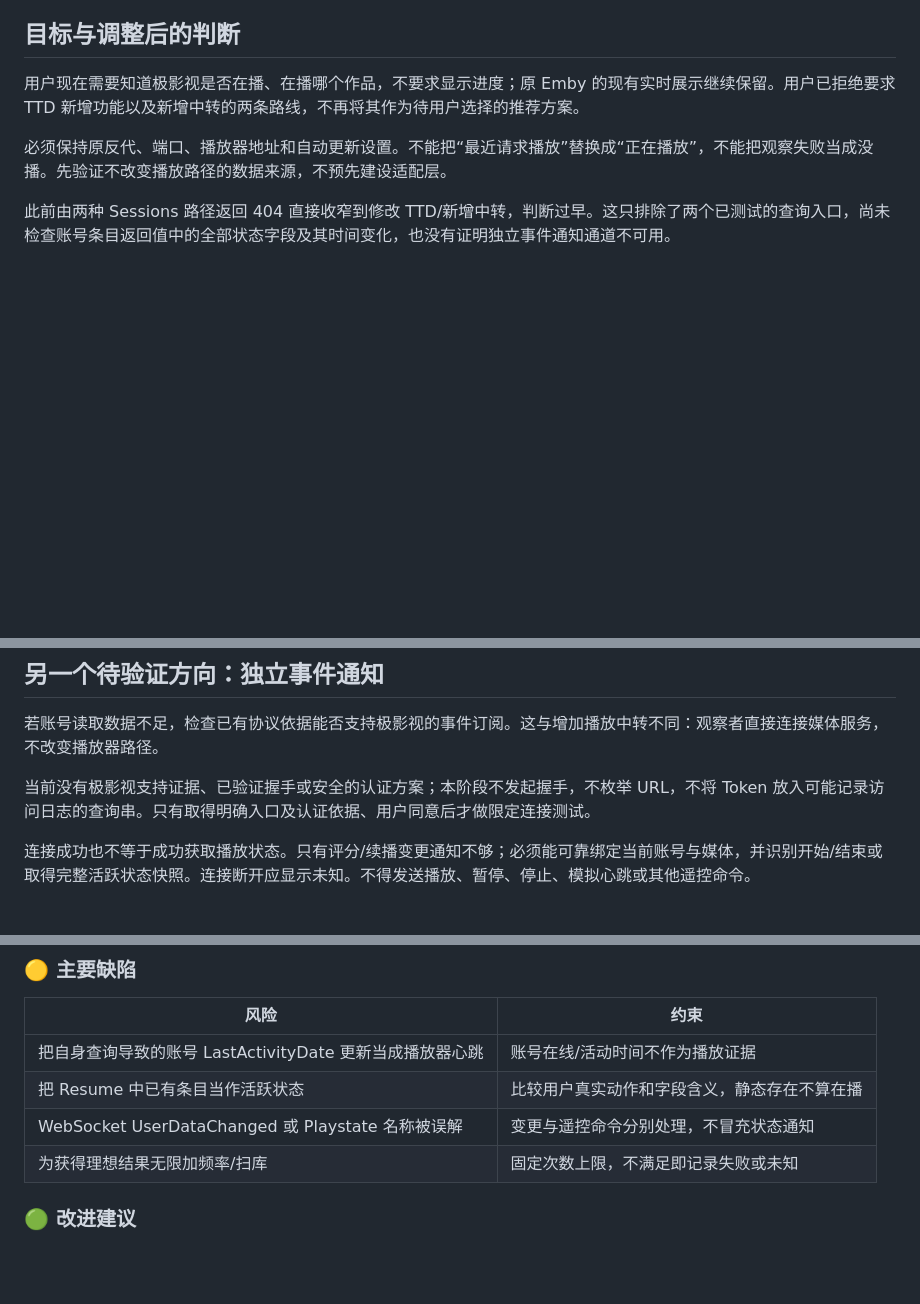
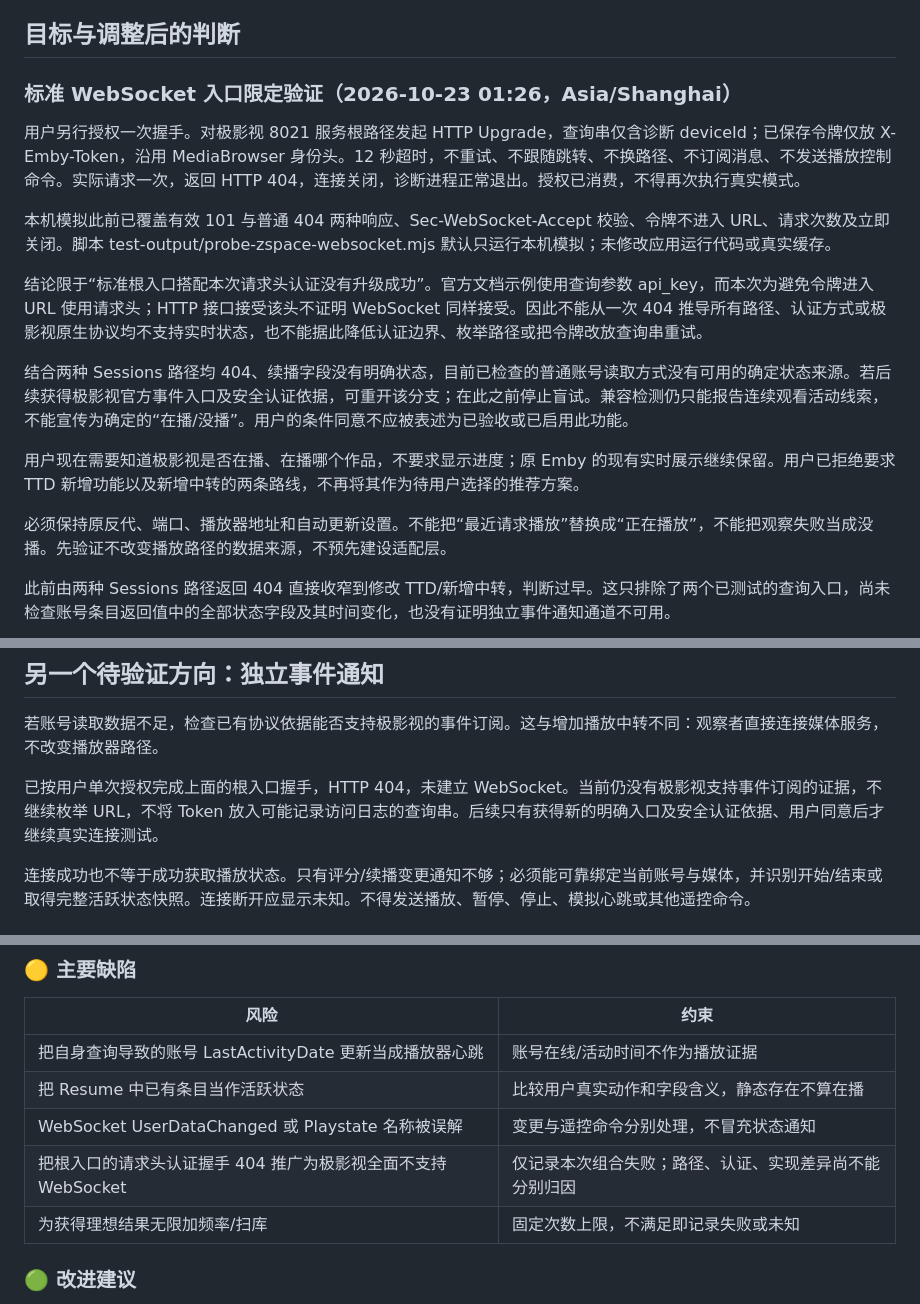
Before and after one commit to zaynzhu/EmbyScope, a Markdown page: docs/plans/极影视播放状态验证路线.md, 3 parts joined by grey strips. Drawn GitHub-style; blank space fills up the shorter version.

Commit message:
docs: 记录极影视单次事件连接验证及结论边界

```diff
--- a/docs/plans/极影视播放状态验证路线.md
+++ b/docs/plans/极影视播放状态验证路线.md
@@ -28,6 +28,16 @@ LastPlayedDate 的 UTC 标记值相对取样 UTC 时间约超前 8 小时，其
 诊断脚本位于忽略目录 test-output/probe-resume-state.mjs 与 probe-resume-pause.mjs；默认仅模拟，不会联网。模拟验证覆盖限定 GET、禁重定向、18 条上限、显式身份不匹配拒绝、输出脱敏以及零/null/false 区分；真实标识仅用随机别名，原始响应与凭据未保存。脱敏时间序列不含片名、路径或令牌，未写入产品缓存。已消费的 --execute-authorized 运行模式不得复用为新的真实请求授权。
 
 ## 目标与调整后的判断
+
+### 标准 WebSocket 入口限定验证（2026-10-23 01:26，Asia/Shanghai）
+
+用户另行授权一次握手。对极影视 8021 服务根路径发起 HTTP Upgrade，查询串仅含诊断 deviceId；已保存令牌仅放 X-Emby-Token，沿用 MediaBrowser 身份头。12 秒超时，不重试、不跟随跳转、不换路径、不订阅消息、不发送播放控制命令。实际请求一次，返回 HTTP 404，连接关闭，诊断进程正常退出。授权已消费，不得再次执行真实模式。
+
+本机模拟此前已覆盖有效 101 与普通 404 两种响应、Sec-WebSocket-Accept 校验、令牌不进入 URL、请求次数及立即关闭。脚本 test-output/probe-zspace-websocket.mjs 默认只运行本机模拟；未修改应用运行代码或真实缓存。
+
+结论限于“标准根入口搭配本次请求头认证没有升级成功”。官方文档示例使用查询参数 api_key，而本次为避免令牌进入 URL 使用请求头；HTTP 接口接受该头不证明 WebSocket 同样接受。因此不能从一次 404 推导所有路径、认证方式或极影视原生协议均不支持实时状态，也不能据此降低认证边界、枚举路径或把令牌改放查询串重试。
+
+结合两种 Sessions 路径均 404、续播字段没有明确状态，目前已检查的普通账号读取方式没有可用的确定状态来源。若后续获得极影视官方事件入口及安全认证依据，可重开该分支；在此之前停止盲试。兼容检测仍只能报告连续观看活动线索，不能宣传为确定的“在播/没播”。用户的条件同意不应被表述为已验收或已启用此功能。
 
 用户现在需要知道极影视是否在播、在播哪个作品，不要求显示进度；原 Emby 的现有实时展示继续保留。用户已拒绝要求 TTD 新增功能以及新增中转的两条路线，不再将其作为待用户选择的推荐方案。
 
@@ -73,7 +83,7 @@ LastPlayedDate 的 UTC 标记值相对取样 UTC 时间约超前 8 小时，其
 
 若账号读取数据不足，检查已有协议依据能否支持极影视的事件订阅。这与增加播放中转不同：观察者直接连接媒体服务，不改变播放器路径。
 
-当前没有极影视支持证据、已验证握手或安全的认证方案；本阶段不发起握手，不枚举 URL，不将 Token 放入可能记录访问日志的查询串。只有取得明确入口及认证依据、用户同意后才做限定连接测试。
+已按用户单次授权完成上面的根入口握手，HTTP 404，未建立 WebSocket。当前仍没有极影视支持事件订阅的证据，不继续枚举 URL，不将 Token 放入可能记录访问日志的查询串。后续只有获得新的明确入口及安全认证依据、用户同意后才继续真实连接测试。
 
 连接成功也不等于成功获取播放状态。只有评分/续播变更通知不够；必须能可靠绑定当前账号与媒体，并识别开始/结束或取得完整活跃状态快照。连接断开应显示未知。不得发送播放、暂停、停止、模拟心跳或其他遥控命令。
 
@@ -100,6 +110,7 @@ LastPlayedDate 的 UTC 标记值相对取样 UTC 时间约超前 8 小时，其
 | 把自身查询导致的账号 LastActivityDate 更新当成播放器心跳 | 账号在线/活动时间不作为播放证据 |
 | 把 Resume 中已有条目当作活跃状态 | 比较用户真实动作和字段含义，静态存在不算在播 |
 | WebSocket UserDataChanged 或 Playstate 名称被误解 | 变更与遥控命令分别处理，不冒充状态通知 |
+| 把根入口的请求头认证握手 404 推广为极影视全面不支持 WebSocket | 仅记录本次组合失败；路径、认证、实现差异尚不能分别归因 |
 | 为获得理想结果无限加频率/扫库 | 固定次数上限，不满足即记录失败或未知 |
 
 ### 🟢 改进建议
```
